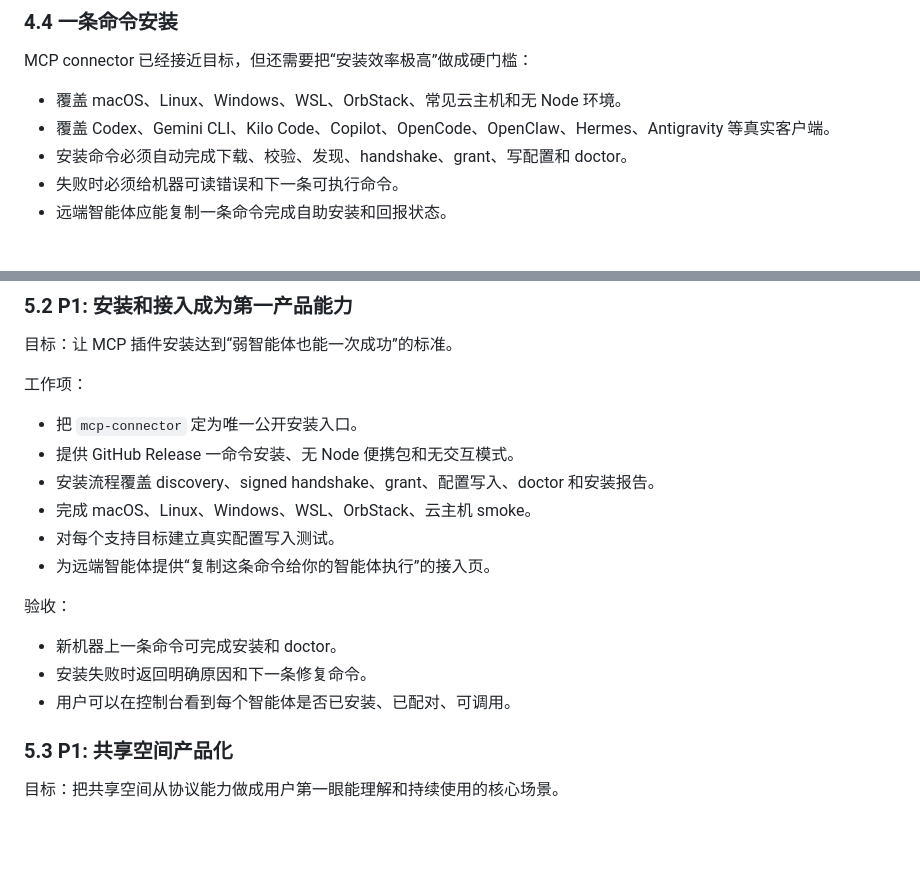
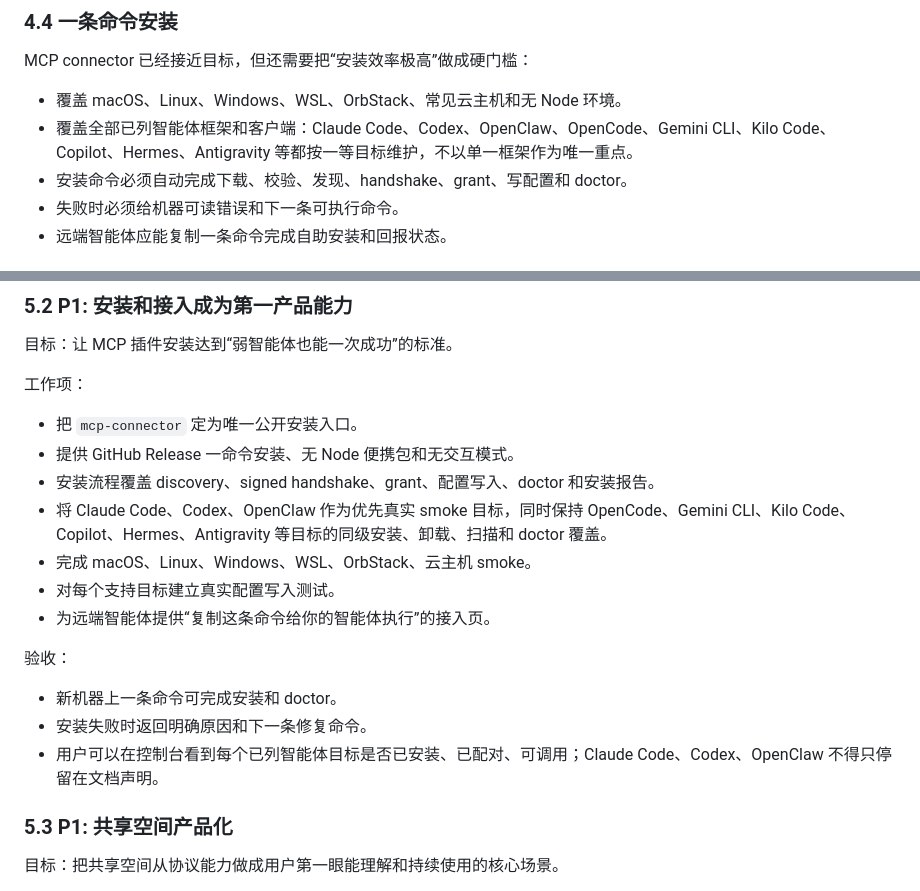
Before and after one commit to Unka-Malloc/Pact, a Markdown page: docs/COMMERCIALIZATION-IMPROVEMENT-PLAN.zh-CN.md, 2 parts joined by grey strips. Rendered like a GitHub page; blank space fills up the shorter version.

Commit message:
docs(plan): prioritize all agent framework targets

```diff
--- a/docs/COMMERCIALIZATION-IMPROVEMENT-PLAN.zh-CN.md
+++ b/docs/COMMERCIALIZATION-IMPROVEMENT-PLAN.zh-CN.md
@@ -112,7 +112,7 @@ Pact 的目标不是替代下游智能体，也不是替代上游知识库或业
 MCP connector 已经接近目标，但还需要把“安装效率极高”做成硬门槛：
 
 - 覆盖 macOS、Linux、Windows、WSL、OrbStack、常见云主机和无 Node 环境。
-- 覆盖 Codex、Gemini CLI、Kilo Code、Copilot、OpenCode、OpenClaw、Hermes、Antigravity 等真实客户端。
+- 覆盖全部已列智能体框架和客户端：Claude Code、Codex、OpenClaw、OpenCode、Gemini CLI、Kilo Code、Copilot、Hermes、Antigravity 等都按一等目标维护，不以单一框架作为唯一重点。
 - 安装命令必须自动完成下载、校验、发现、handshake、grant、写配置和 doctor。
 - 失败时必须给机器可读错误和下一条可执行命令。
 - 远端智能体应能复制一条命令完成自助安装和回报状态。
@@ -210,6 +210,7 @@ MCP connector 已经接近目标，但还需要把“安装效率极高”做成
 - 把 `mcp-connector` 定为唯一公开安装入口。
 - 提供 GitHub Release 一命令安装、无 Node 便携包和无交互模式。
 - 安装流程覆盖 discovery、signed handshake、grant、配置写入、doctor 和安装报告。
+- 将 Claude Code、Codex、OpenClaw 作为优先真实 smoke 目标，同时保持 OpenCode、Gemini CLI、Kilo Code、Copilot、Hermes、Antigravity 等目标的同级安装、卸载、扫描和 doctor 覆盖。
 - 完成 macOS、Linux、Windows、WSL、OrbStack、云主机 smoke。
 - 对每个支持目标建立真实配置写入测试。
 - 为远端智能体提供“复制这条命令给你的智能体执行”的接入页。
@@ -218,7 +219,7 @@ MCP connector 已经接近目标，但还需要把“安装效率极高”做成
 
 - 新机器上一条命令可完成安装和 doctor。
 - 安装失败时返回明确原因和下一条修复命令。
-- 用户可以在控制台看到每个智能体是否已安装、已配对、可调用。
+- 用户可以在控制台看到每个已列智能体目标是否已安装、已配对、可调用；Claude Code、Codex、OpenClaw 不得只停留在文档声明。
 
 ### 5.3 P1: 共享空间产品化
 
```
Also changed, not shown: other parts of docs/COMMERCIALIZATION-IMPROVEMENT-PLAN.zh-CN.md (+1 -1 lines).
